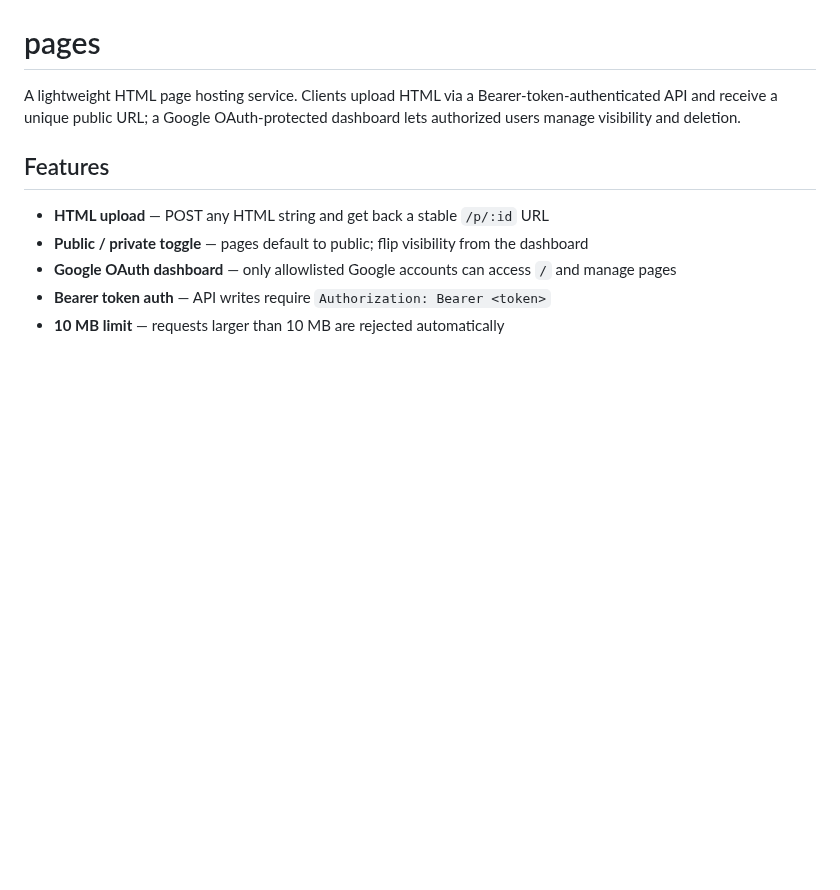
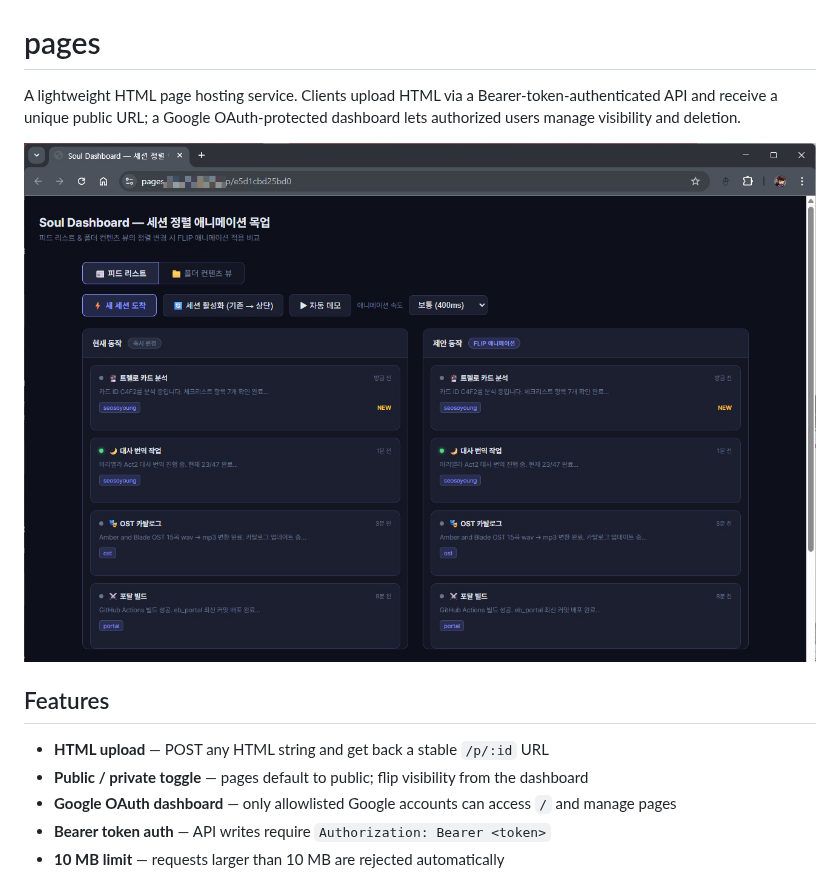
Before and after one commit to eiaserinnys/pages, a Markdown page: README.md, the part around the change. Rendered like a GitHub page; pictures changed too: pages.jpg (added); blank space fills up the shorter version.

Commit message:
docs: README 추가 및 대시보드 스크린샷 첨부
Co-Authored-By: Claude Sonnet 4.6 <noreply@anthropic.com>

```diff
--- a/README.md
+++ b/README.md
@@ -1,6 +1,8 @@
 # pages
 
 A lightweight HTML page hosting service. Clients upload HTML via a Bearer-token-authenticated API and receive a unique public URL; a Google OAuth-protected dashboard lets authorized users manage visibility and deletion.
+
+![Dashboard](pages.jpg)
 
 ## Features
 
```
